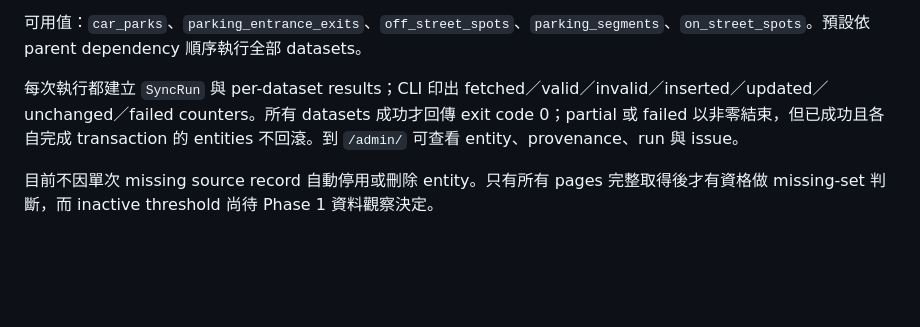
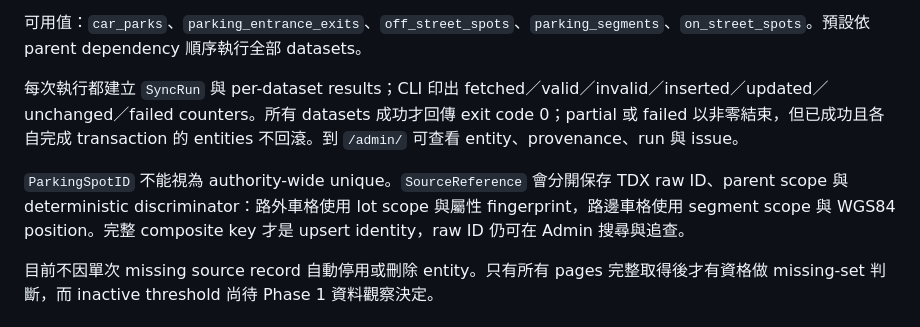
Before and after one commit to Yuki123456788/blipark-backend, a Markdown page: README.md, the part around the change. Drawn GitHub-style; blank space fills up the shorter version.

Commit message:
docs: explain scoped spot provenance
- document why raw TDX parking spot IDs are not sufficient upsert keys
- describe parent scopes and deterministic discriminators used for traceability

```diff
--- a/README.md
+++ b/README.md
@@ -163,6 +163,8 @@ uv run --env-file .env python manage.py sync_tdx \
 
 每次執行都建立 `SyncRun` 與 per-dataset results；CLI 印出 fetched／valid／invalid／inserted／updated／unchanged／failed counters。所有 datasets 成功才回傳 exit code 0；partial 或 failed 以非零結束，但已成功且各自完成 transaction 的 entities 不回滾。到 `/admin/` 可查看 entity、provenance、run 與 issue。
 
+`ParkingSpotID` 不能視為 authority-wide unique。`SourceReference` 會分開保存 TDX raw ID、parent scope 與 deterministic discriminator：路外車格使用 lot scope 與屬性 fingerprint，路邊車格使用 segment scope 與 WGS84 position。完整 composite key 才是 upsert identity，raw ID 仍可在 Admin 搜尋與追查。
+
 目前不因單次 missing source record 自動停用或刪除 entity。只有所有 pages 完整取得後才有資格做 missing-set 判斷，而 inactive threshold 尚待 Phase 1 資料觀察決定。
 
 ## 測試
```
